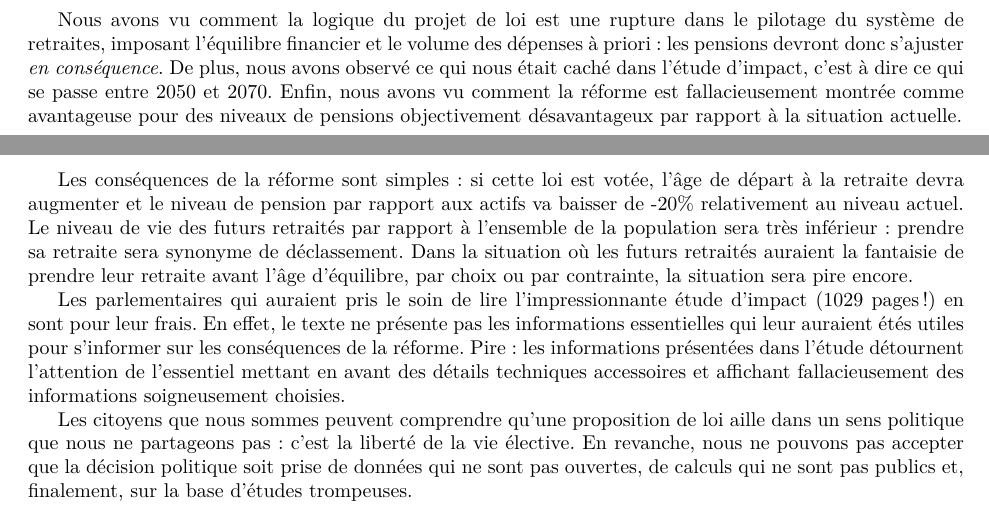
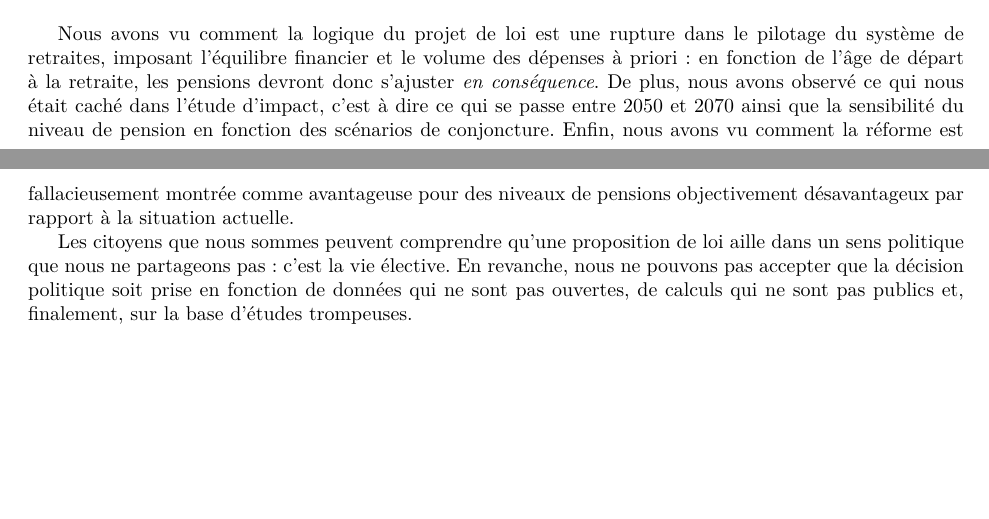
Before and after one commit to brunoscherrer/retraites, a LaTeX document (doc/Article4/article4-analyse-impact.tex): two parts of pages 9 and 10 of 11, joined at a grey line, cut so that both start at the same text, the shorter picture padded with empty space. The pictures show the PDF file doc/Article4/article4-analyse-impact.pdf that the author committed with the source.

```diff
--- a/doc/Article4/article4-analyse-impact.tex
+++ b/doc/Article4/article4-analyse-impact.tex
@@ -439,38 +439,22 @@
 Nous avons vu comment la logique du projet de loi est une
 rupture dans le pilotage du système de retraites,
 imposant l'équilibre financier et le volume des dépenses
-à priori : les pensions devront donc s'ajuster \emph{en conséquence}.
+à priori : en fonction de l'âge de départ à la retraite,
+les pensions devront donc s'ajuster \emph{en conséquence}.
 De plus, nous avons observé ce qui nous était caché dans l'étude
-d'impact, c'est à dire ce qui se passe entre 2050 et 2070.
+d'impact, c'est à dire ce qui se passe entre 2050 et 2070 ainsi que
+la sensibilité du niveau de pension en fonction des scénarios
+de conjoncture.
 Enfin, nous avons vu comment la réforme est fallacieusement
 montrée comme avantageuse pour des niveaux de pensions
 objectivement désavantageux par rapport à la situation
 actuelle.
 
-Les conséquences de la réforme sont simples :
-si cette loi est votée, l'âge de départ à la retraite
-devra augmenter et le niveau de pension par rapport aux actifs va
-baisser de -20\% relativement au niveau actuel.
-Le niveau de vie des futurs retraités par rapport à l'ensemble de la
-population sera très inférieur : prendre sa retraite sera synonyme de
-déclassement.
-Dans la situation où les futurs retraités auraient la fantaisie
-de prendre leur retraite avant l'âge d'équilibre, par choix ou par contrainte,
-la situation sera pire encore.
-
-Les parlementaires qui auraient pris le soin de lire l'impressionnante
-étude d'impact (1029 pages !) en sont pour leur frais.
-En effet, le texte ne présente pas les informations essentielles qui leur auraient étés
-utiles pour s'informer sur les conséquences de la réforme.
-Pire : les informations présentées dans l'étude détournent l'attention de l'essentiel
-mettant en avant des détails techniques accessoires et affichant fallacieusement
-des informations soigneusement choisies.
-
 Les citoyens que nous sommes peuvent comprendre qu'une proposition de loi
 aille dans un sens politique que nous ne partageons pas : c'est la
-liberté de la vie élective.
+vie élective.
 En revanche, nous ne pouvons pas accepter que la décision politique soit
-prise de données qui ne sont pas ouvertes,
+prise en fonction de données qui ne sont pas ouvertes,
 de calculs qui ne sont pas publics et, finalement, sur la base d'études trompeuses.
 
 %%%%%%%%%%%%%%%%%%%%%%%%%%%%%%%%%%%%%%%%%%%%%%
```
Also changed, not shown: doc/Article4/Simulation-Age-vs-pensions-vs-date.pdf (added), doc/Article4/Simulation-Age-vs-pensions-vs-date.png, doc/Article4/Simulation-Age.pdf, doc/Article4/Simulation-Depenses.pdf, doc/Article4/Simulation-P.pdf, doc/Article4/Simulation-RNV.pdf, doc/Article4/Simulation-Solde-Financier.pdf, doc/Article4/Simulation-legende.pdf, doc/Article4/article4-analyse-impact.pdf, doc/EtudeImpact-Graphique73-AgeDepartRetraite.png (added), doc/Article4/article4-analyse-impact.tex (32 more changed lines), 3 other files.
